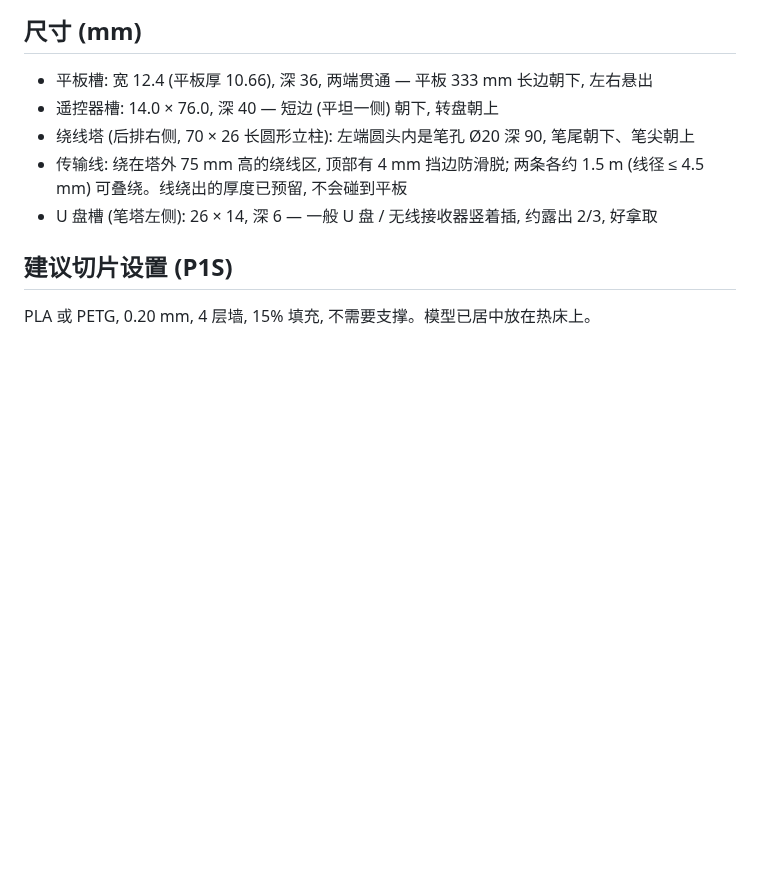
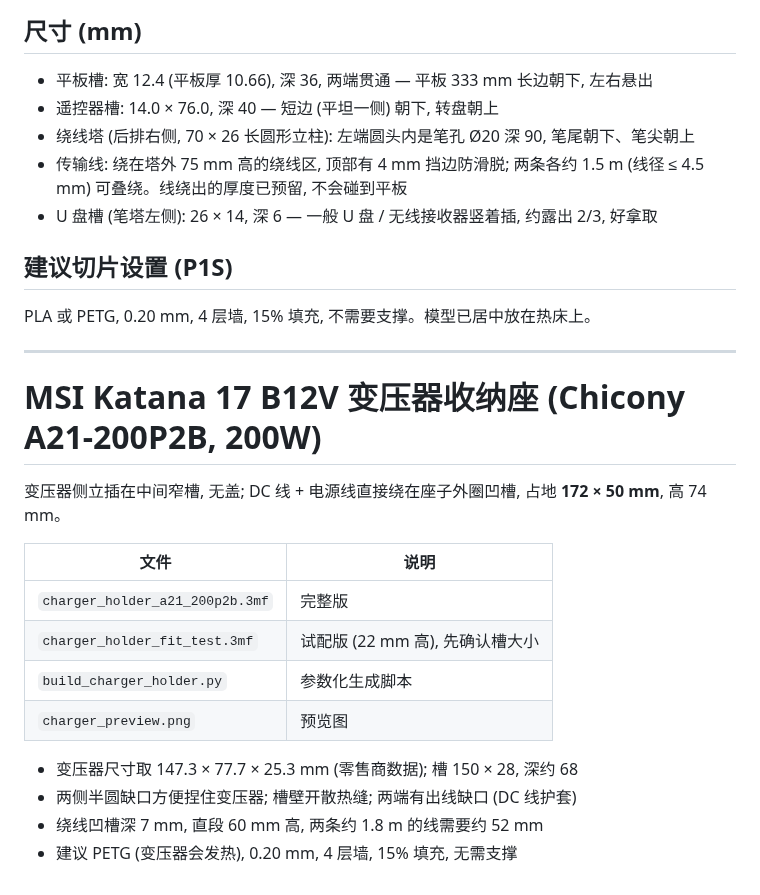
Before and after one commit to tuiragame/capybara-game, a Markdown page: tablet-storage/README.md, the part around the change. Drawn GitHub-style; blank space fills up the shorter version.

```diff
--- a/tablet-storage/README.md
+++ b/tablet-storage/README.md
@@ -18,3 +18,21 @@
 
 ## 建议切片设置 (P1S)
 PLA 或 PETG, 0.20 mm, 4 层墙, 15% 填充, 不需要支撑。模型已居中放在热床上。
+
+---
+
+# MSI Katana 17 B12V 变压器收纳座 (Chicony A21-200P2B, 200W)
+
+变压器侧立插在中间窄槽, 无盖; DC 线 + 电源线直接绕在座子外圈凹槽, 占地 **172 × 50 mm**, 高 74 mm。
+
+| 文件 | 说明 |
+|---|---|
+| `charger_holder_a21_200p2b.3mf` | 完整版 |
+| `charger_holder_fit_test.3mf` | 试配版 (22 mm 高), 先确认槽大小 |
+| `build_charger_holder.py` | 参数化生成脚本 |
+| `charger_preview.png` | 预览图 |
+
+- 变压器尺寸取 147.3 × 77.7 × 25.3 mm (零售商数据); 槽 150 × 28, 深约 68
+- 两侧半圆缺口方便捏住变压器; 槽壁开散热缝; 两端有出线缺口 (DC 线护套)
+- 绕线凹槽深 7 mm, 直段 60 mm 高, 两条约 1.8 m 的线需要约 52 mm
+- 建议 PETG (变压器会发热), 0.20 mm, 4 层墙, 15% 填充, 无需支撑
```
Also changed, not shown: tablet-storage/charger_preview.png (added), 3 other files.
